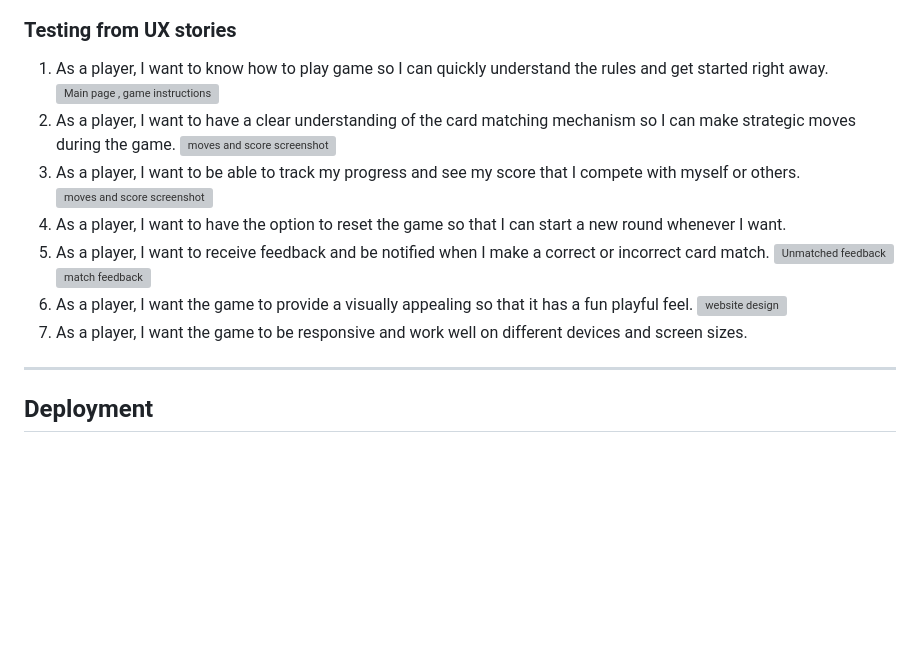
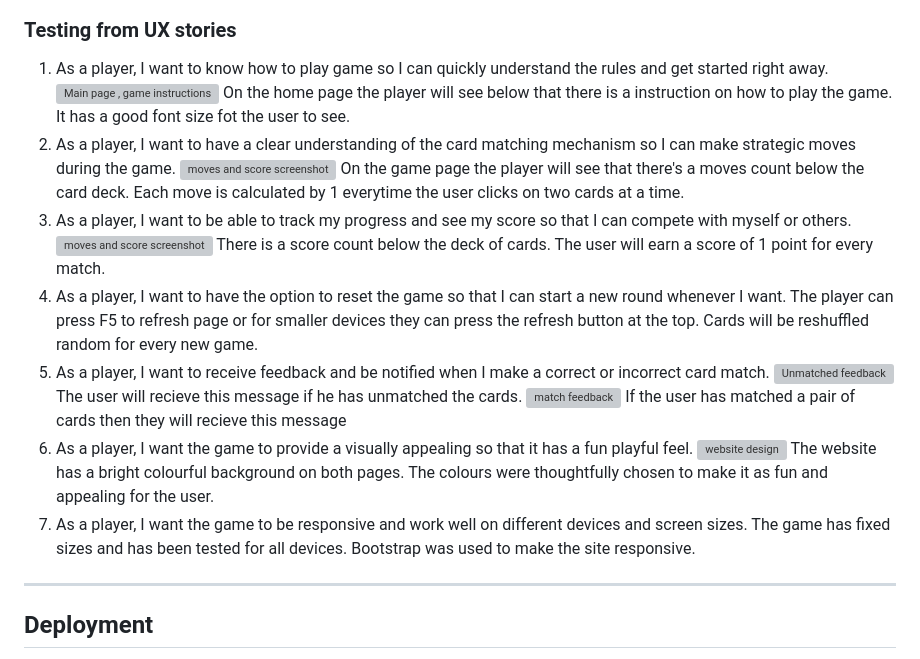
Before and after one commit to A-Gr33n/Milestone-Project-2-, a Markdown page: README.md, the part around the change. GitHub-like rendering; blank space fills up the shorter version; grey boxes are pictures that could not be loaded.

Commit message:
added screenshots and comments

```diff
--- a/README.md
+++ b/README.md
@@ -113,18 +113,29 @@ As a site owner this should be a website that anyone can enjoy and return to.
 ### Testing from UX stories
 1. As a player, I want to know how to play game so I can quickly understand the rules and get started right away.
 ![Main page , game instructions ](https://github.com/A-Gr33n/Milestone-Project-2-/assets/120597058/60a5de19-322b-49dd-a868-958d4d98c783)
+ On the home page the player will see below that there is a instruction on how to play the game. It has a good font size fot the user
+ to see.
 2. As a player, I want to have a clear understanding of the card matching mechanism so I can make strategic moves during the game.
 ![moves and score screenshot ](https://github.com/A-Gr33n/Milestone-Project-2-/assets/120597058/96361314-ada5-41d8-9996-7f67035b176a)
-3. As a player, I want to be able to track my progress and see my score that I compete with myself or others.
- ![moves and score screenshot ](https://github.com/A-Gr33n/Milestone-Project-2-/assets/120597058/d05724fb-60e3-4c4d-9e74-413399d1556e)
+On the game page the player will see that there's a moves count below the card deck. Each move is calculated by 1 everytime the user
+clicks on two cards at a time.
+3. As a player, I want to be able to track my progress and see my score so that I can compete with myself or others.
+![moves and score screenshot ](https://github.com/A-Gr33n/Milestone-Project-2-/assets/120597058/d05724fb-60e3-4c4d-9e74-413399d1556e)
+ There is a score count below the deck of cards. The user will earn a score of 1 point for every match.
 4. As a player, I want to have the option to reset the game so that I can start a new round whenever I want.
+The player can press F5 to refresh page or for smaller devices they can press the refresh button at the top.
+Cards will be reshuffled random for every new game.
 5. As a player, I want to receive feedback and be notified when I make a correct or incorrect card match.
 ![Unmatched feedback ](https://github.com/A-Gr33n/Milestone-Project-2-/assets/120597058/4c6c95ae-f801-4191-b30e-c236f10bcc68)
+The user will recieve this message if he has unmatched the cards.
 ![match feedback ](https://github.com/A-Gr33n/Milestone-Project-2-/assets/120597058/8995d9dd-1527-442e-ae4b-d73b5b93a8a2)
+If the user has matched a pair of cards then they will recieve this message
 6. As a player, I want the game to provide a visually appealing so that it has a fun playful feel.
 ![website design](https://github.com/A-Gr33n/Milestone-Project-2-/assets/120597058/7511c499-7a47-4852-bc3c-1d0629e54fc1)
+The website has a bright colourful background on both pages. The colours were thoughtfully chosen to make it as fun and appealing
+for the user.
 7. As a player, I want the game to be responsive and work well on different devices and screen sizes.
-
+   The game has fixed sizes and has been tested for all devices. Bootstrap was used to make the site responsive.
 ---
 ## Deployment
 
```
